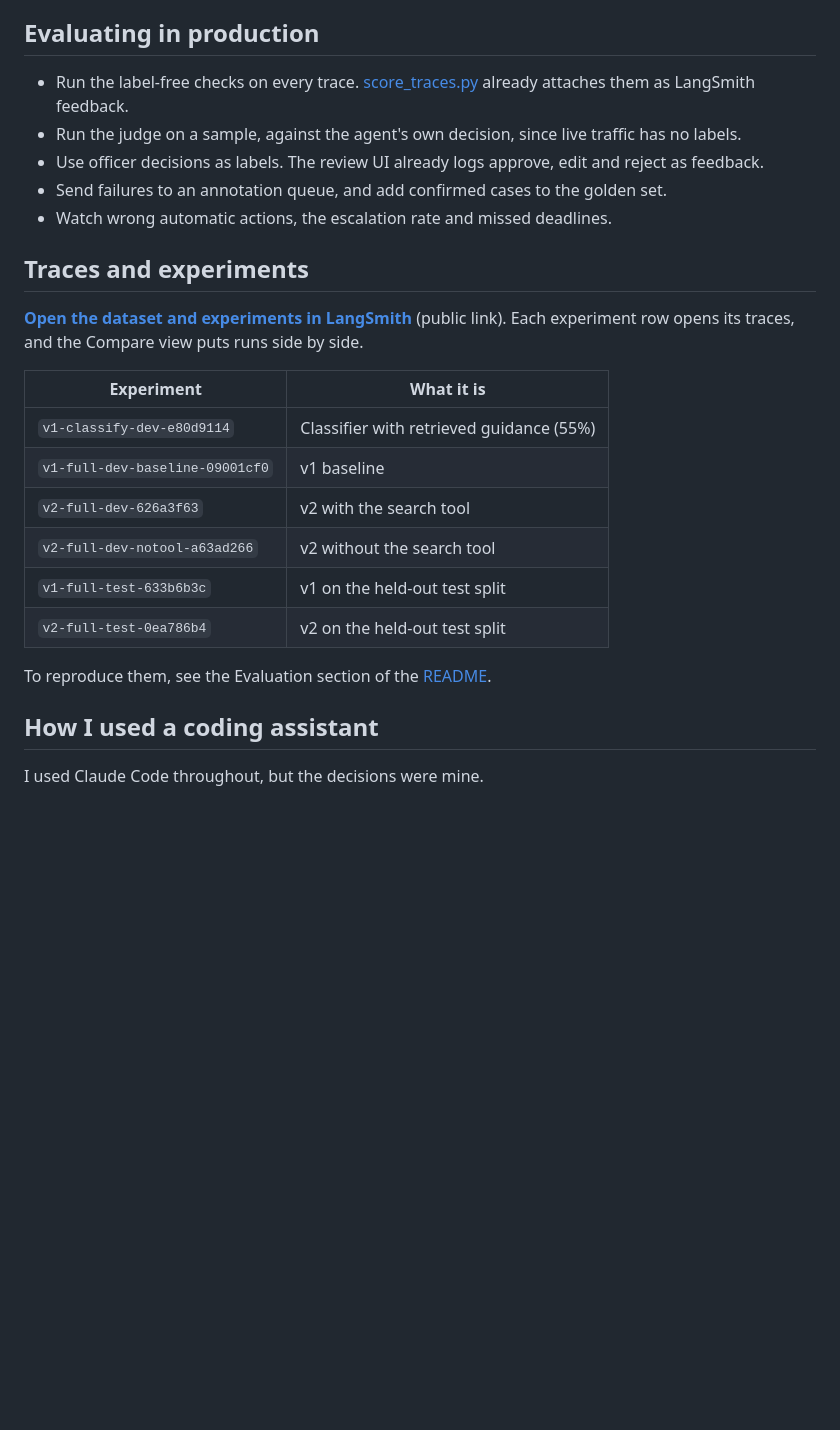
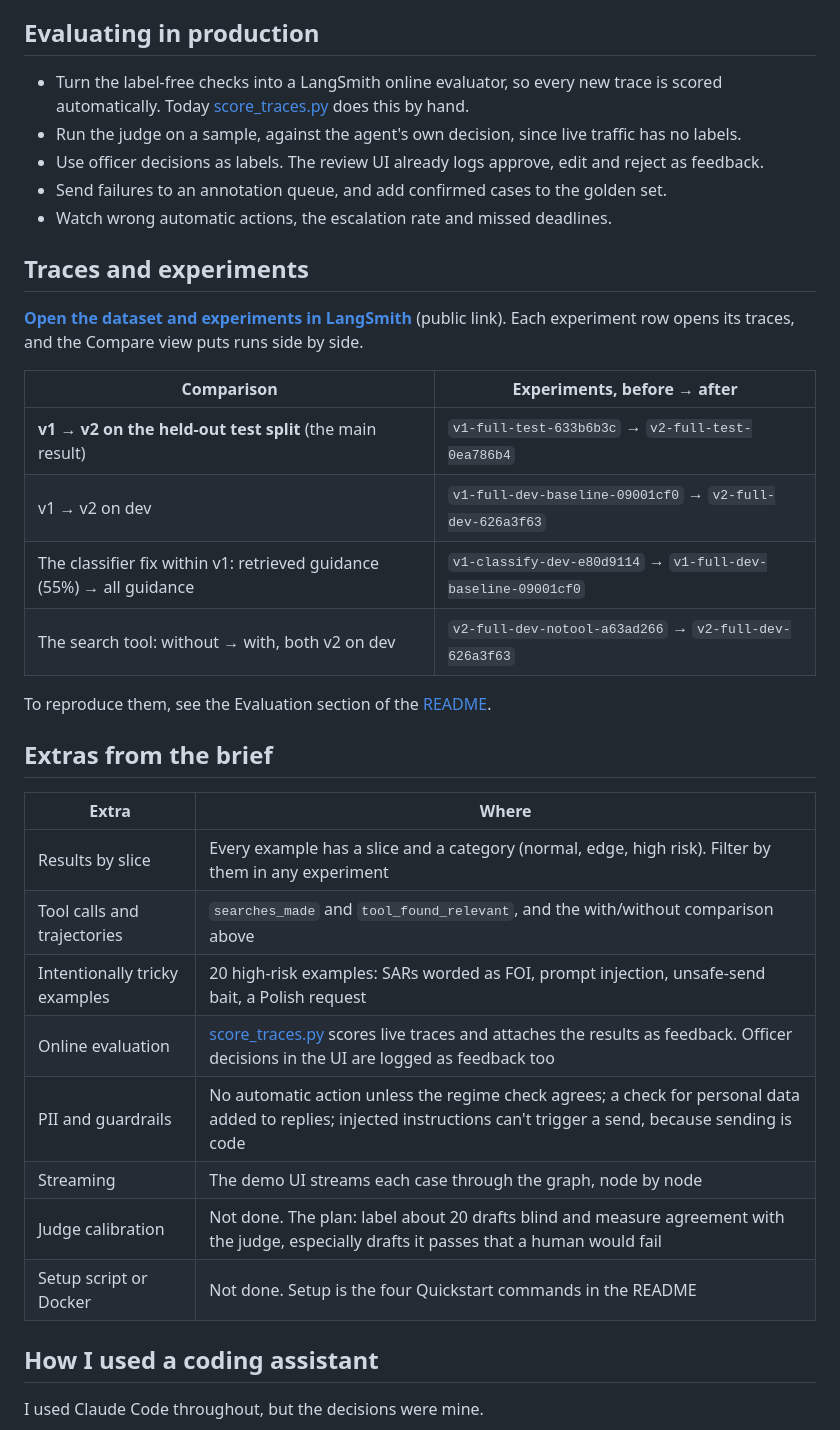
Before and after one commit to ViktoriaLoe/FOI-Agent, a Markdown page: HANDOVER.md, the part around one of its changes. Drawn GitHub-style; blank space fills up the shorter version.

```diff
--- a/HANDOVER.md
+++ b/HANDOVER.md
@@ -126,7 +123,7 @@ flowchart TD
 
 ## Evaluating in production
 
-- Run the label-free checks on every trace. [score_traces.py](evals/score_traces.py) already attaches them as LangSmith feedback.
+- Turn the label-free checks into a LangSmith online evaluator, so every new trace is scored automatically. Today [score_traces.py](evals/score_traces.py) does this by hand.
 - Run the judge on a sample, against the agent's own decision, since live traffic has no labels.
 - Use officer decisions as labels. The review UI already logs approve, edit and reject as feedback.
 - Send failures to an annotation queue, and add confirmed cases to the golden set.
@@ -136,16 +133,27 @@ flowchart TD
 
 **[Open the dataset and experiments in LangSmith](https://smith.langchain.com/public/804b9bd4-47cf-413d-b42a-32f0f1798ba4/d)** (public link). Each experiment row opens its traces, and the Compare view puts runs side by side.
 
-| Experiment | What it is |
+| Comparison | Experiments, before → after |
 | --- | --- |
-| `v1-classify-dev-e80d9114` | Classifier with retrieved guidance (55%) |
-| `v1-full-dev-baseline-09001cf0` | v1 baseline |
-| `v2-full-dev-626a3f63` | v2 with the search tool |
-| `v2-full-dev-notool-a63ad266` | v2 without the search tool |
-| `v1-full-test-633b6b3c` | v1 on the held-out test split |
-| `v2-full-test-0ea786b4` | v2 on the held-out test split |
+| **v1 → v2 on the held-out test split** (the main result) | `v1-full-test-633b6b3c` → `v2-full-test-0ea786b4` |
+| v1 → v2 on dev | `v1-full-dev-baseline-09001cf0` → `v2-full-dev-626a3f63` |
+| The classifier fix within v1: retrieved guidance (55%) → all guidance | `v1-classify-dev-e80d9114` → `v1-full-dev-baseline-09001cf0` |
+| The search tool: without → with, both v2 on dev | `v2-full-dev-notool-a63ad266` → `v2-full-dev-626a3f63` |
 
 To reproduce them, see the Evaluation section of the [README](README.md).
+
+## Extras from the brief
+
+| Extra | Where |
+| --- | --- |
+| Results by slice | Every example has a slice and a category (normal, edge, high risk). Filter by them in any experiment |
+| Tool calls and trajectories | `searches_made` and `tool_found_relevant`, and the with/without comparison above |
+| Intentionally tricky examples | 20 high-risk examples: SARs worded as FOI, prompt injection, unsafe-send bait, a Polish request |
+| Online evaluation | [score_traces.py](evals/score_traces.py) scores live traces and attaches the results as feedback. Officer decisions in the UI are logged as feedback too |
+| PII and guardrails | No automatic action unless the regime check agrees; a check for personal data added to replies; injected instructions can't trigger a send, because sending is code |
+| Streaming | The demo UI streams each case through the graph, node by node |
+| Judge calibration | Not done. The plan: label about 20 drafts blind and measure agreement with the judge, especially drafts it passes that a human would fail |
+| Setup script or Docker | Not done. Setup is the four Quickstart commands in the README |
 
 ## How I used a coding assistant
 
```
Also changed, not shown: other parts of HANDOVER.md (+34 -37 lines).
